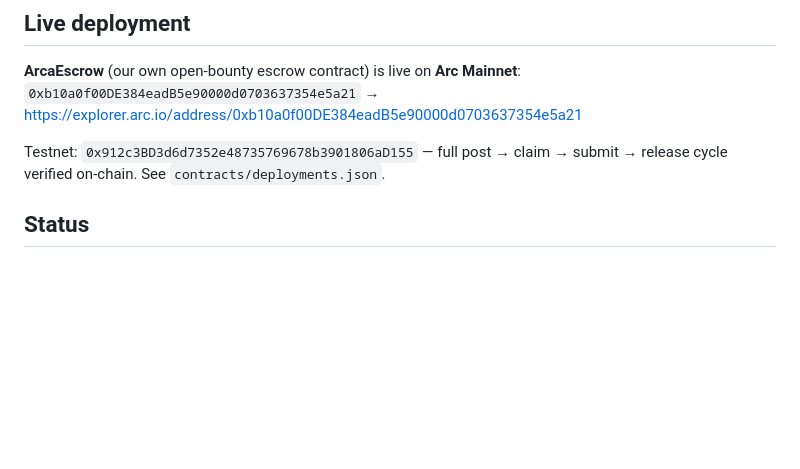
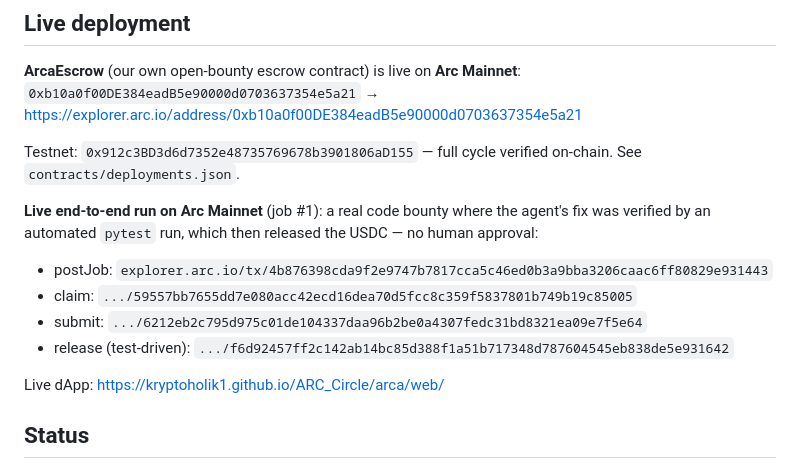
Before and after one commit to kryptoholik1/ARC_Circle, a Markdown page: arca/README.md, the part around the change. Rendered like a GitHub page; blank space fills up the shorter version.

Commit message:
README: mainnet live cycle proof + dApp link

```diff
--- a/arca/README.md
+++ b/arca/README.md
@@ -95,7 +95,15 @@ evaluator/
 `0xb10a0f00DE384eadB5e90000d0703637354e5a21`
 → https://explorer.arc.io/address/0xb10a0f00DE384eadB5e90000d0703637354e5a21
 
-Testnet: `0x912c3BD3d6d7352e48735769678b3901806aD155` — full post → claim → submit → release cycle verified on-chain. See `contracts/deployments.json`.
+Testnet: `0x912c3BD3d6d7352e48735769678b3901806aD155` — full cycle verified on-chain. See `contracts/deployments.json`.
+
+**Live end-to-end run on Arc Mainnet** (job #1): a real code bounty where the agent's fix was verified by an automated `pytest` run, which then released the USDC — no human approval:
+- postJob: `explorer.arc.io/tx/4b876398cda9f2e9747b7817cca5c46ed0b3a9bba3206caac6ff80829e931443`
+- claim: `.../59557bb7655dd7e080acc42ecd16dea70d5fcc8c359f5837801b749b19c85005`
+- submit: `.../6212eb2c795d975c01de104337daa96b2be0a4307fedc31bd8321ea09e7f5e64`
+- release (test-driven): `.../f6d92457ff2c142ab14bc85d388f1a51b717348d787604545eb838de5e931642`
+
+Live dApp: https://kryptoholik1.github.io/ARC_Circle/arca/web/
 
 ## Status
 
```
